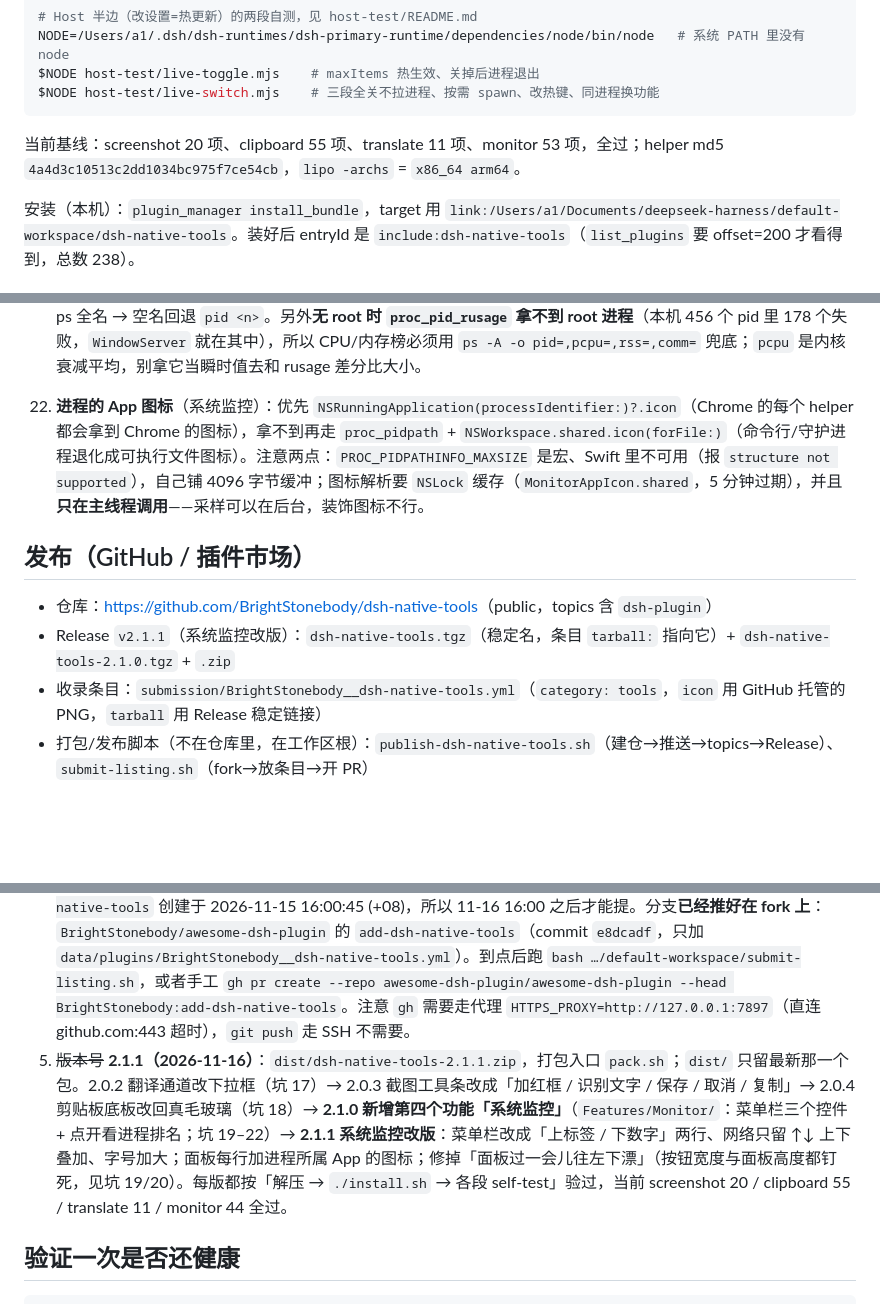
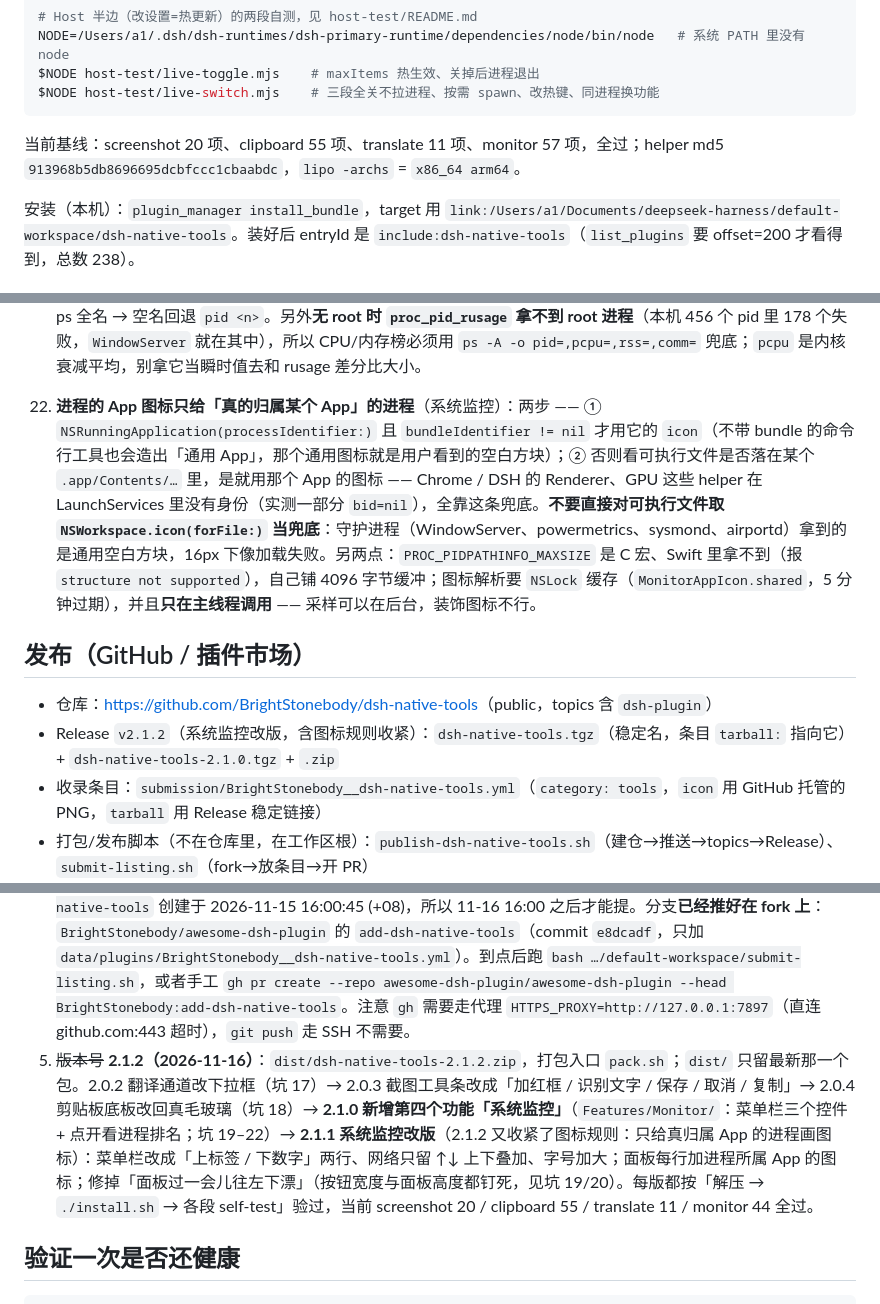
Before and after one commit to BrightStonebody/dsh-native-tools, a Markdown page: HANDOFF.md, 3 parts joined by grey strips. Rendered like a GitHub page; blank space fills up the shorter version.

````diff
--- a/HANDOFF.md
+++ b/HANDOFF.md
@@ -81,7 +81,7 @@ $NODE host-test/live-toggle.mjs    # maxItems 热生效、关掉后进程退出
 $NODE host-test/live-switch.mjs    # 三段全关不拉进程、按需 spawn、改热键、同进程换功能
 ```
 
-当前基线：screenshot 20 项、clipboard 55 项、translate 11 项、monitor 53 项，全过；helper md5 `4a4d3c10513c2dd1034bc975f7ce54cb`，`lipo -archs` = `x86_64 arm64`。
+当前基线：screenshot 20 项、clipboard 55 项、translate 11 项、monitor 57 项，全过；helper md5 `913968b5db8696695dcbfccc1cbaabdc`，`lipo -archs` = `x86_64 arm64`。
 
 安装（本机）：`plugin_manager install_bundle`，target 用 `link:/Users/a1/Documents/deepseek-harness/default-workspace/dsh-native-tools`。装好后 entryId 是 `include:dsh-native-tools`（`list_plugins` 要 offset=200 才看得到，总数 238）。
 
@@ -114,12 +114,12 @@ $NODE host-test/live-switch.mjs    # 三段全关不拉进程、按需 spawn、
 
 21. **进程名有三个来源，各有短板，必须合并**：`proc_name()` 只有 32 字节（`DeepSeek Harness Helper (Render`）、`nettop` 只给 15 个字符（`DeepSeek Harnes`）、`ps -A -o comm=` 是完整路径（取 lastPathComponent 才好看但最全）。`MonitorSampler` 的策略是：rusage 名做底 → ps 名更长就覆盖 → nettop 行用 `resolveNames()` 按 pid 换成 ps 全名 → 空名回退 `pid <n>`。另外**无 root 时 `proc_pid_rusage` 拿不到 root 进程**（本机 456 个 pid 里 178 个失败，`WindowServer` 就在其中），所以 CPU/内存榜必须用 `ps -A -o pid=,pcpu=,rss=,comm=` 兜底；`pcpu` 是内核衰减平均，别拿它当瞬时值去和 rusage 差分比大小。
 
-22. **进程的 App 图标**（系统监控）：优先 `NSRunningApplication(processIdentifier:)?.icon`（Chrome 的每个 helper 都会拿到 Chrome 的图标），拿不到再走 `proc_pidpath` + `NSWorkspace.shared.icon(forFile:)`（命令行/守护进程退化成可执行文件图标）。注意两点：`PROC_PIDPATHINFO_MAXSIZE` 是宏、Swift 里不可用（报 `structure not supported`），自己铺 4096 字节缓冲；图标解析要 `NSLock` 缓存（`MonitorAppIcon.shared`，5 分钟过期），并且**只在主线程调用**——采样可以在后台，装饰图标不行。
+22. **进程的 App 图标只给「真的归属某个 App」的进程**（系统监控）：两步 —— ① `NSRunningApplication(processIdentifier:)` 且 `bundleIdentifier != nil` 才用它的 `icon`（不带 bundle 的命令行工具也会造出「通用 App」，那个通用图标就是用户看到的空白方块）；② 否则看可执行文件是否落在某个 `.app/Contents/…` 里，是就用那个 App 的图标 —— Chrome / DSH 的 Renderer、GPU 这些 helper 在 LaunchServices 里没有身份（实测一部分 `bid=nil`），全靠这条兜底。**不要直接对可执行文件取 `NSWorkspace.icon(forFile:)` 当兜底**：守护进程（WindowServer、powermetrics、sysmond、airportd）拿到的是通用空白方块，16px 下像加载失败。另两点：`PROC_PIDPATHINFO_MAXSIZE` 是 C 宏、Swift 里拿不到（报 `structure not supported`），自己铺 4096 字节缓冲；图标解析要 `NSLock` 缓存（`MonitorAppIcon.shared`，5 分钟过期），并且**只在主线程调用** —— 采样可以在后台，装饰图标不行。
 
 ## 发布（GitHub / 插件市场）
 
 - 仓库：<https://github.com/BrightStonebody/dsh-native-tools>（public，topics 含 `dsh-plugin`）
-- Release `v2.1.1`（系统监控改版）：`dsh-native-tools.tgz`（稳定名，条目 `tarball:` 指向它）+ `dsh-native-tools-2.1.0.tgz` + `.zip`
+- Release `v2.1.2`（系统监控改版，含图标规则收紧）：`dsh-native-tools.tgz`（稳定名，条目 `tarball:` 指向它）+ `dsh-native-tools-2.1.0.tgz` + `.zip`
 - 收录条目：`submission/BrightStonebody__dsh-native-tools.yml`（`category: tools`，`icon` 用 GitHub 托管的 PNG，`tarball` 用 Release 稳定链接）
 - 打包/发布脚本（不在仓库里，在工作区根）：`publish-dsh-native-tools.sh`（建仓→推送→topics→Release）、`submit-listing.sh`（fork→放条目→开 PR）
 - 市场收录规则里容易踩的：`package.json` 必须声明 `dsh.bundle`（只写 `dsh.client` 会被拒）；仓库要公开且**创建满 1 天**（没有提交数门槛）；条目文件必须是 `data/plugins/<owner>__<repo>.yml`（只深一层）；`icon` 只认 GitHub 托管的位图（SVG 被拒）；`description.en` 必填且单行。`dshmarket` 只是个客户端，不收条目。
@@ -131,7 +131,7 @@ $NODE host-test/live-switch.mjs    # 三段全关不拉进程、按需 spawn、
 2. ~~三个旧目录~~ **已删（2026-11-15）**：`dsh-screenshot` / `dsh-clipboard` / `dsh-translate`（含 `helper.retired/`、旧 engine、旧 dist）整体删除；唯二不重复的东西先搬进 `dsh-native-tools/design/`（`icon-1024.png` + `icon.iconset`，图标源文件）。工作区根目录残留的旧独立包 `dsh-clipboard-macos-universal.zip`（`dsh-clipboard/` 112 个文件，含 `__MACOSX/` 垃圾）同日一并删除——它是合并前那个单功能包的构建产物，功能已被 `dsh-native-tools` 覆盖。旧目录里没有 dsh-native-tools 缺的东西：docs 图片更旧、engine 源码与 locale 都是被合并后的副本。
 3. **待优化（可选）**：单进程 RSS ≈ 45 MB，合并前三个进程合计 ≈ 26 MB —— 省的是重复代码与进程数，不是内存。若在意，可把 OCR 模型改成按需热身。
 4. **待提交收录 PR（2026-11-16 16:00 之后）**：列表仓库 CI 的硬门槛是「仓库创建满 1 天」，`BrightStonebody/dsh-native-tools` 创建于 2026-11-15 16:00:45 (+08)，所以 11-16 16:00 之后才能提。分支**已经推好在 fork 上**：`BrightStonebody/awesome-dsh-plugin` 的 `add-dsh-native-tools`（commit `e8dcadf`，只加 `data/plugins/BrightStonebody__dsh-native-tools.yml`）。到点后跑 `bash …/default-workspace/submit-listing.sh`，或者手工 `gh pr create --repo awesome-dsh-plugin/awesome-dsh-plugin --head BrightStonebody:add-dsh-native-tools`。注意 `gh` 需要走代理 `HTTPS_PROXY=http://127.0.0.1:7897`（直连 github.com:443 超时），`git push` 走 SSH 不需要。
-5. ~~版本号~~ **2.1.1（2026-11-16）**：`dist/dsh-native-tools-2.1.1.zip`，打包入口 `pack.sh`；`dist/` 只留最新那一个包。2.0.2 翻译通道改下拉框（坑 17）→ 2.0.3 截图工具条改成「加红框 / 识别文字 / 保存 / 取消 / 复制」→ 2.0.4 剪贴板底板改回真毛玻璃（坑 18）→ **2.1.0 新增第四个功能「系统监控」**（`Features/Monitor/`：菜单栏三个控件 + 点开看进程排名；坑 19–22）→ **2.1.1 系统监控改版**：菜单栏改成「上标签 / 下数字」两行、网络只留 ↑↓ 上下叠加、字号加大；面板每行加进程所属 App 的图标；修掉「面板过一会儿往左下漂」（按钮宽度与面板高度都钉死，见坑 19/20）。每版都按「解压 → `./install.sh` → 各段 self-test」验过，当前 screenshot 20 / clipboard 55 / translate 11 / monitor 44 全过。
+5. ~~版本号~~ **2.1.2（2026-11-16）**：`dist/dsh-native-tools-2.1.2.zip`，打包入口 `pack.sh`；`dist/` 只留最新那一个包。2.0.2 翻译通道改下拉框（坑 17）→ 2.0.3 截图工具条改成「加红框 / 识别文字 / 保存 / 取消 / 复制」→ 2.0.4 剪贴板底板改回真毛玻璃（坑 18）→ **2.1.0 新增第四个功能「系统监控」**（`Features/Monitor/`：菜单栏三个控件 + 点开看进程排名；坑 19–22）→ **2.1.1 系统监控改版**（2.1.2 又收紧了图标规则：只给真归属 App 的进程画图标）：菜单栏改成「上标签 / 下数字」两行、网络只留 ↑↓ 上下叠加、字号加大；面板每行加进程所属 App 的图标；修掉「面板过一会儿往左下漂」（按钮宽度与面板高度都钉死，见坑 19/20）。每版都按「解压 → `./install.sh` → 各段 self-test」验过，当前 screenshot 20 / clipboard 55 / translate 11 / monitor 44 全过。
 
 ## 验证一次是否还健康
 
````
Also changed, not shown: README.md (+1 -1 lines), docs/monitor-panel.png, 4 other files.
